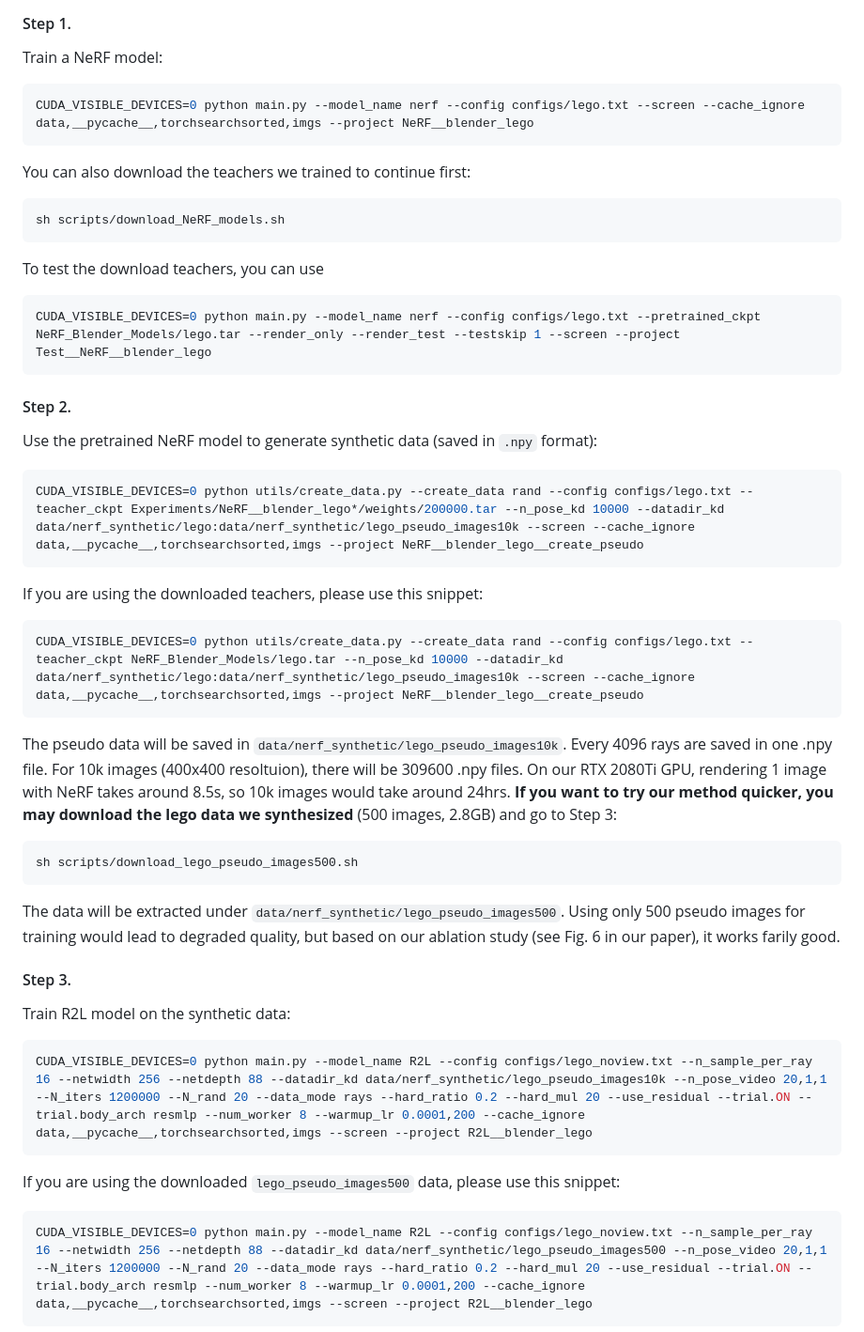
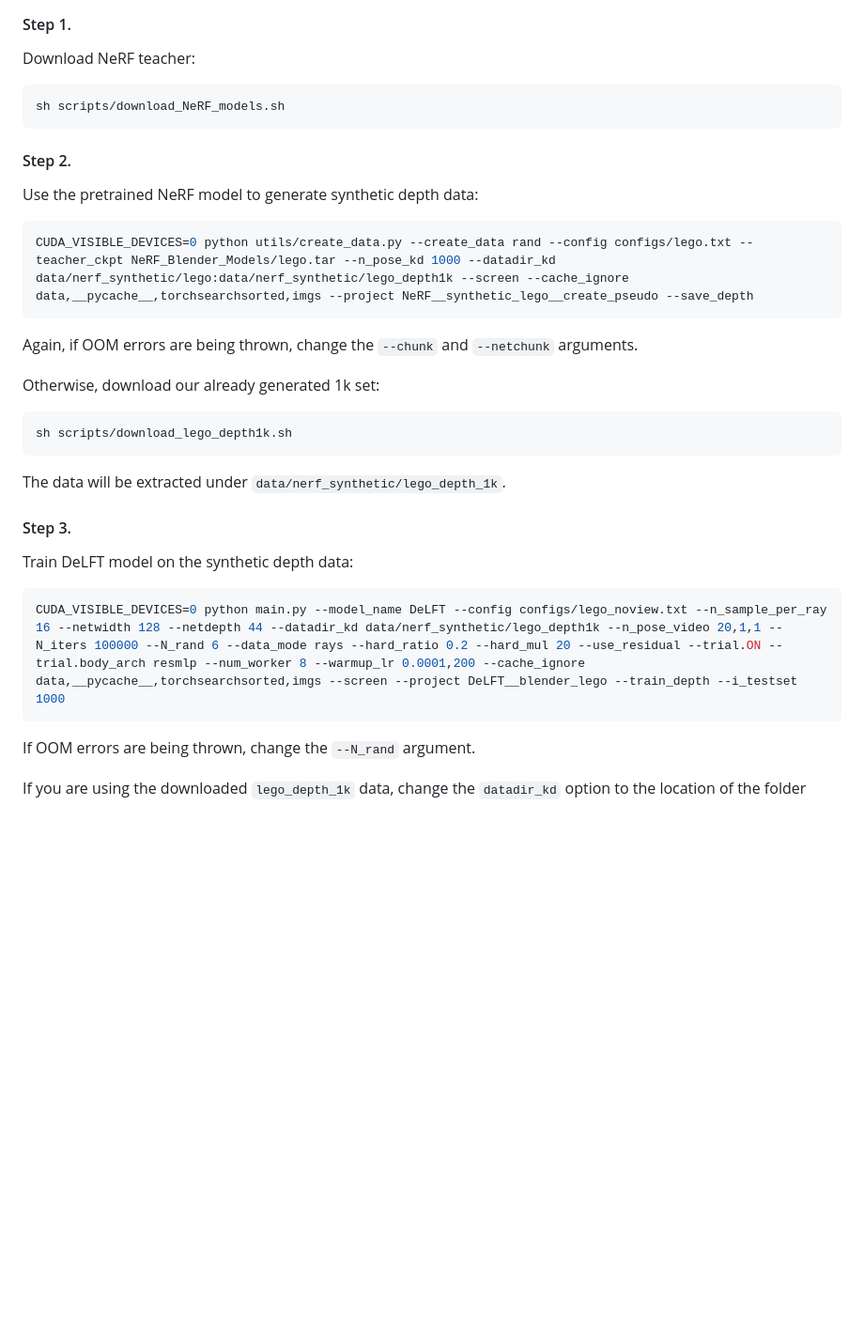
Before and after one commit to snap-research/R2L, a Markdown page: README.md, the part around one of its changes. Shown at 94% size. Drawn GitHub-style; blank space fills up the shorter version.

````diff
--- a/README.md
+++ b/README.md
@@ -58,47 +53,29 @@ The detailed step-by-step training pipeline is as follows.
 
 #### Step 1.
-Train a NeRF model:
-```bash
-CUDA_VISIBLE_DEVICES=0 python main.py --model_name nerf --config configs/lego.txt --screen --cache_ignore data,__pycache__,torchsearchsorted,imgs --project NeRF__blender_lego
-```
-
-You can also download the teachers we trained to continue first:
+Download NeRF teacher:
 ```bash
 sh scripts/download_NeRF_models.sh
 ```
 
-To test the download teachers, you can use
+#### Step 2.
+Use the pretrained NeRF model to generate synthetic depth data:
 ```bash
-CUDA_VISIBLE_DEVICES=0 python main.py --model_name nerf --config configs/lego.txt --pretrained_ckpt NeRF_Blender_Models/lego.tar --render_only --render_test --testskip 1 --screen --project Test__NeRF__blender_lego
+CUDA_VISIBLE_DEVICES=0 python utils/create_data.py --create_data rand --config configs/lego.txt --teacher_ckpt NeRF_Blender_Models/lego.tar --n_pose_kd 1000 --datadir_kd data/nerf_synthetic/lego:data/nerf_synthetic/lego_depth1k --screen --cache_ignore data,__pycache__,torchsearchsorted,imgs --project NeRF__synthetic_lego__create_pseudo --save_depth
 ```
+Again, if OOM errors are being thrown, change the `--chunk` and `--netchunk` arguments.
 
-
-#### Step 2.
-Use the pretrained NeRF model to generate synthetic data (saved in `.npy` format):
+Otherwise, download our already generated 1k set:
 ```bash
-CUDA_VISIBLE_DEVICES=0 python utils/create_data.py --create_data rand --config configs/lego.txt --teacher_ckpt Experiments/NeRF__blender_lego*/weights/200000.tar --n_pose_kd 10000 --datadir_kd data/nerf_synthetic/lego:data/nerf_synthetic/lego_pseudo_images10k --screen --cache_ignore data,__pycache__,torchsearchsorted,imgs --project NeRF__blender_lego__create_pseudo
+sh scripts/download_lego_depth1k.sh
 ```
-
-If you are using the downloaded teachers, please use this snippet:
-```bash
-CUDA_VISIBLE_DEVICES=0 python utils/create_data.py --create_data rand --config configs/lego.txt --teacher_ckpt NeRF_Blender_Models/lego.tar --n_pose_kd 10000 --datadir_kd data/nerf_synthetic/lego:data/nerf_synthetic/lego_pseudo_images10k --screen --cache_ignore data,__pycache__,torchsearchsorted,imgs --project NeRF__blender_lego__create_pseudo
-```
-
-The pseudo data will be saved in `data/nerf_synthetic/lego_pseudo_images10k`. Every 4096 rays are saved in one .npy file. For 10k images (400x400 resoltuion), there will be 309600 .npy files. On our RTX 2080Ti GPU, rendering 1 image with NeRF takes around 8.5s, so 10k images would take around 24hrs. **If you want to try our method quicker, you may download the lego data we synthesized** (500 images, 2.8GB) and go to Step 3:
-```bash
-sh scripts/download_lego_pseudo_images500.sh
-```
-The data will be extracted under `data/nerf_synthetic/lego_pseudo_images500`. Using only 500 pseudo images for training would lead to degraded quality, but based on our ablation study (see Fig. 6 in our paper), it works farily good.
-
+The data will be extracted under `data/nerf_synthetic/lego_depth_1k`.
 
 #### Step 3.
-Train R2L model on the synthetic data:
+Train DeLFT model on the synthetic depth data:
 ```bash
-CUDA_VISIBLE_DEVICES=0 python main.py --model_name R2L --config configs/lego_noview.txt --n_sample_per_ray 16 --netwidth 256 --netdepth 88 --datadir_kd data/nerf_synthetic/lego_pseudo_images10k --n_pose_video 20,1,1 --N_iters 1200000 --N_rand 20 --data_mode rays --hard_ratio 0.2 --hard_mul 20 --use_residual --trial.ON --trial.body_arch resmlp --num_worker 8 --warmup_lr 0.0001,200 --cache_ignore data,__pycache__,torchsearchsorted,imgs --screen --project R2L__blender_lego
+CUDA_VISIBLE_DEVICES=0 python main.py --model_name DeLFT --config configs/lego_noview.txt --n_sample_per_ray 16 --netwidth 128 --netdepth 44 --datadir_kd data/nerf_synthetic/lego_depth1k --n_pose_video 20,1,1 --N_iters 100000 --N_rand 6 --data_mode rays --hard_ratio 0.2 --hard_mul 20 --use_residual --trial.ON --trial.body_arch resmlp --num_worker 8 --warmup_lr 0.0001,200 --cache_ignore data,__pycache__,torchsearchsorted,imgs --screen --project DeLFT__blender_lego --train_depth --i_testset 1000
 ```
+If OOM errors are being thrown, change the `--N_rand` argument.
 
-If you are using the downloaded `lego_pseudo_images500` data, please use this snippet:
-```bash
-CUDA_VISIBLE_DEVICES=0 python main.py --model_name R2L --config configs/lego_noview.txt --n_sample_per_ray 16 --netwidth 256 --netdepth 88 --datadir_kd data/nerf_synthetic/lego_pseudo_images500 --n_pose_video 20,1,1 --N_iters 1200000 --N_rand 20 --data_mode rays --hard_ratio 0.2 --hard_mul 20 --use_residual --trial.ON --trial.body_arch resmlp --num_worker 8 --warmup_lr 0.0001,200 --cache_ignore data,__pycache__,torchsearchsorted,imgs --screen --project R2L__blender_lego
-```
+If you are using the downloaded `lego_depth_1k` data, change the `datadir_kd` option to the location of the folder
 
````
Also changed, not shown: other parts of README.md (+31 -65 lines), figs/blender_psnr_comparison.png (deleted), figs/frontpage.png (deleted), figs/net_design_vis.png (added), figs/smile.png (deleted), 4 other files.
